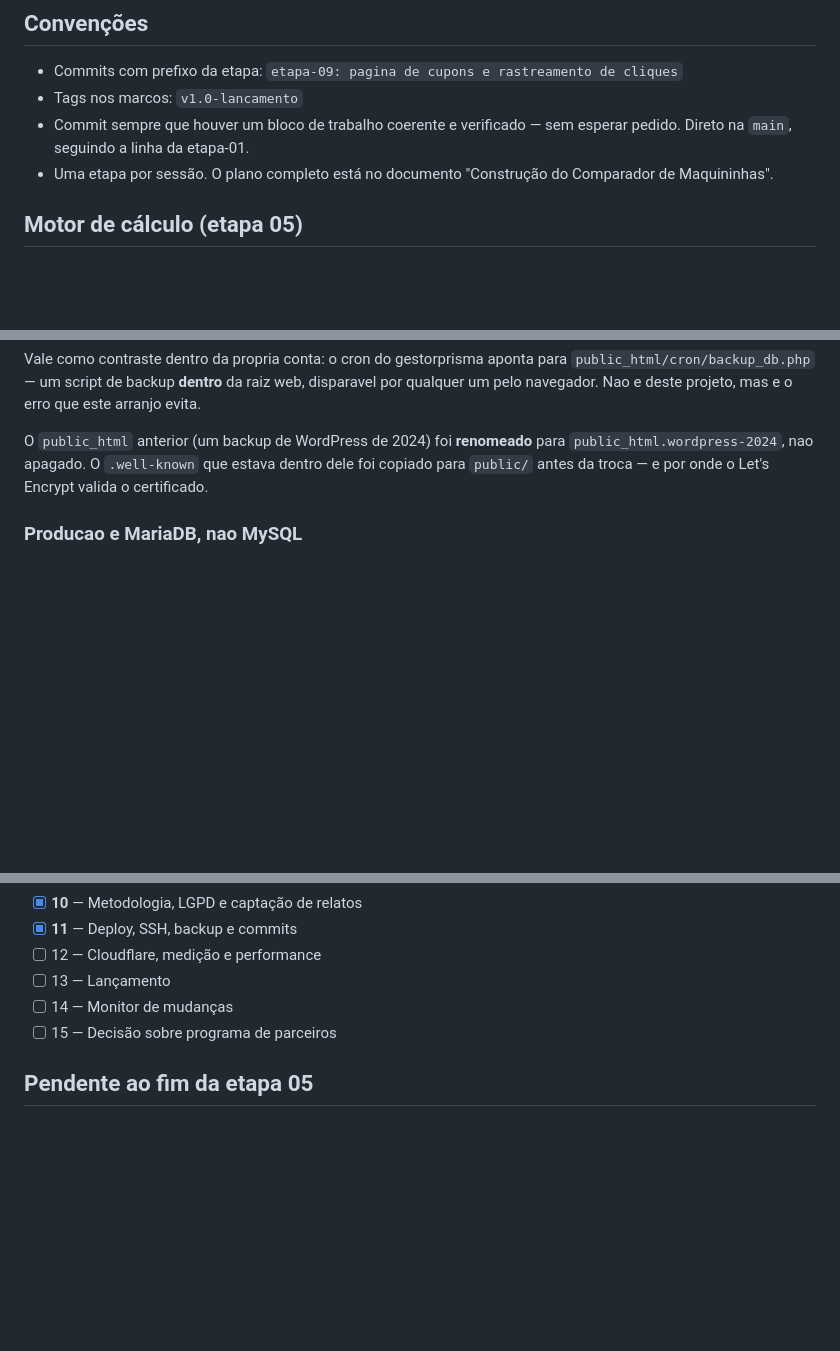
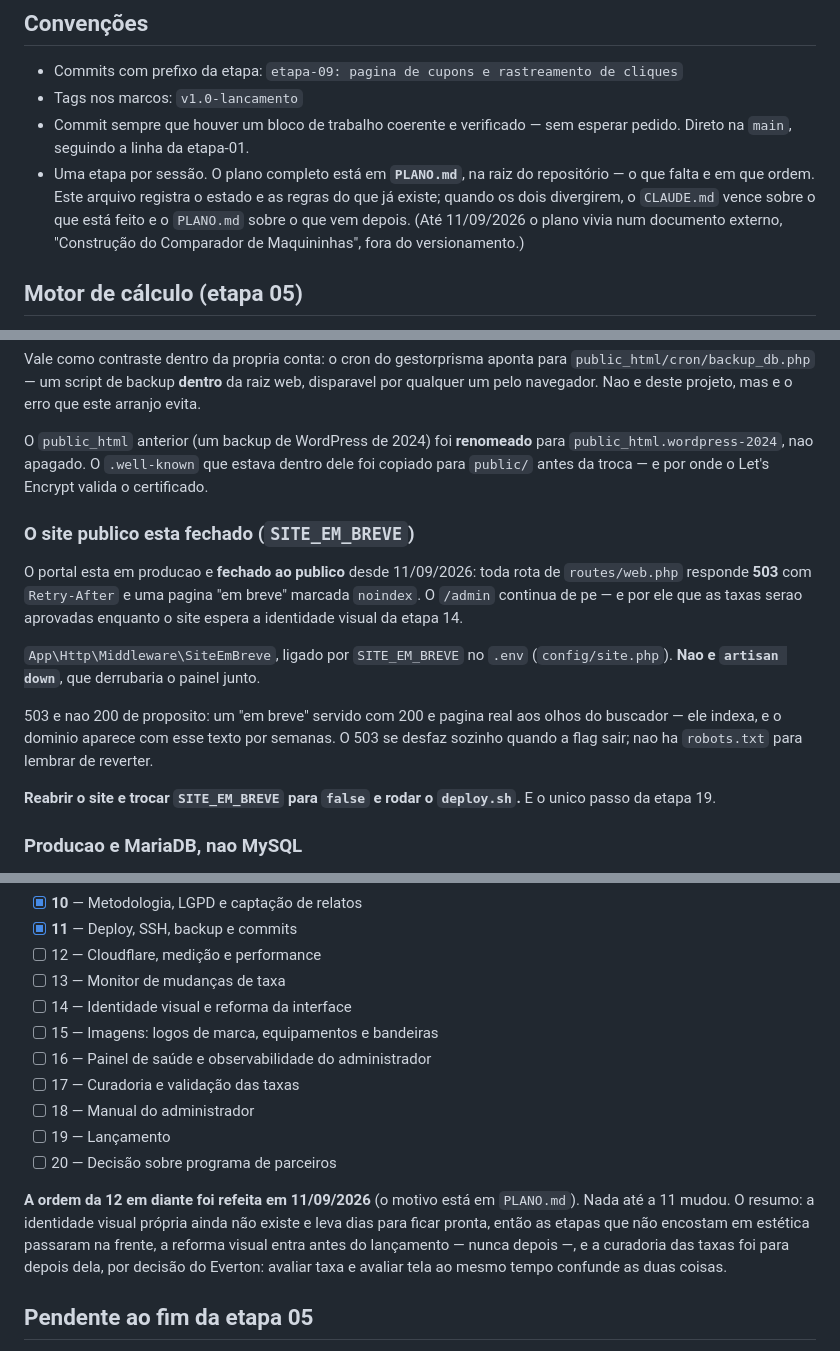
Before and after one commit to evertonlourenco/Comparador-Maquininhas, a Markdown page: CLAUDE.md, 3 parts joined by grey strips. GitHub-like rendering; blank space fills up the shorter version.

```diff
--- a/CLAUDE.md
+++ b/CLAUDE.md
@@ -389,8 +389,12 @@ no primeiro login; não há como pular.
 - Tags nos marcos: `v1.0-lancamento`
 - Commit sempre que houver um bloco de trabalho coerente e verificado — sem esperar
   pedido. Direto na `main`, seguindo a linha da etapa-01.
-- Uma etapa por sessão. O plano completo está no documento "Construção do Comparador
-  de Maquininhas".
+- Uma etapa por sessão. O plano completo está em **`PLANO.md`**, na raiz do
+  repositório — o que falta e em que ordem. Este arquivo registra o estado e as
+  regras do que já existe; quando os dois divergirem, o `CLAUDE.md` vence sobre
+  o que está feito e o `PLANO.md` sobre o que vem depois. (Até 11/09/2026 o
+  plano vivia num documento externo, "Construção do Comparador de Maquininhas",
+  fora do versionamento.)
 
 ## Motor de cálculo (etapa 05)
 
@@ -1237,6 +1241,24 @@ para `public_html.wordpress-2024`, nao apagado. O `.well-known` que estava
 dentro dele foi copiado para `public/` antes da troca — e por onde o Let's
 Encrypt valida o certificado.
 
+### O site publico esta fechado (`SITE_EM_BREVE`)
+
+O portal esta em producao e **fechado ao publico** desde 11/09/2026: toda rota
+de `routes/web.php` responde **503** com `Retry-After` e uma pagina "em breve"
+marcada `noindex`. O `/admin` continua de pe — e por ele que as taxas serao
+aprovadas enquanto o site espera a identidade visual da etapa 14.
+
+`App\Http\Middleware\SiteEmBreve`, ligado por `SITE_EM_BREVE` no `.env`
+(`config/site.php`). **Nao e `artisan down`**, que derrubaria o painel junto.
+
+503 e nao 200 de proposito: um "em breve" servido com 200 e pagina real aos
+olhos do buscador — ele indexa, e o dominio aparece com esse texto por semanas.
+O 503 se desfaz sozinho quando a flag sair; nao ha `robots.txt` para lembrar de
+reverter.
+
+**Reabrir o site e trocar `SITE_EM_BREVE` para `false` e rodar o `deploy.sh`.**
+E o unico passo da etapa 19.
+
 ### Producao e MariaDB, nao MySQL
 
 O `mysqldump` se identifica como **MariaDB 11.8.9**, e o dump comeca com
@@ -1591,9 +1613,21 @@ comparou por MD5. Os arquivos de ensaio foram removidos depois.
 - [x] **10** — Metodologia, LGPD e captação de relatos
 - [x] **11** — Deploy, SSH, backup e commits
 - [ ] 12 — Cloudflare, medição e performance
-- [ ] 13 — Lançamento
-- [ ] 14 — Monitor de mudanças
-- [ ] 15 — Decisão sobre programa de parceiros
+- [ ] 13 — Monitor de mudanças de taxa
+- [ ] 14 — Identidade visual e reforma da interface
+- [ ] 15 — Imagens: logos de marca, equipamentos e bandeiras
+- [ ] 16 — Painel de saúde e observabilidade do administrador
+- [ ] 17 — Curadoria e validação das taxas
+- [ ] 18 — Manual do administrador
+- [ ] 19 — Lançamento
+- [ ] 20 — Decisão sobre programa de parceiros
+
+**A ordem da 12 em diante foi refeita em 11/09/2026** (o motivo está em
+`PLANO.md`). Nada até a 11 mudou. O resumo: a identidade visual própria ainda
+não existe e leva dias para ficar pronta, então as etapas que não encostam em
+estética passaram na frente, a reforma visual entra antes do lançamento — nunca
+depois —, e a curadoria das taxas foi para depois dela, por decisão do Everton:
+avaliar taxa e avaliar tela ao mesmo tempo confunde as duas coisas.
 
 ## Pendente ao fim da etapa 05
 
```
Also changed, not shown: PLANO.md (added, +247 -0 lines).
